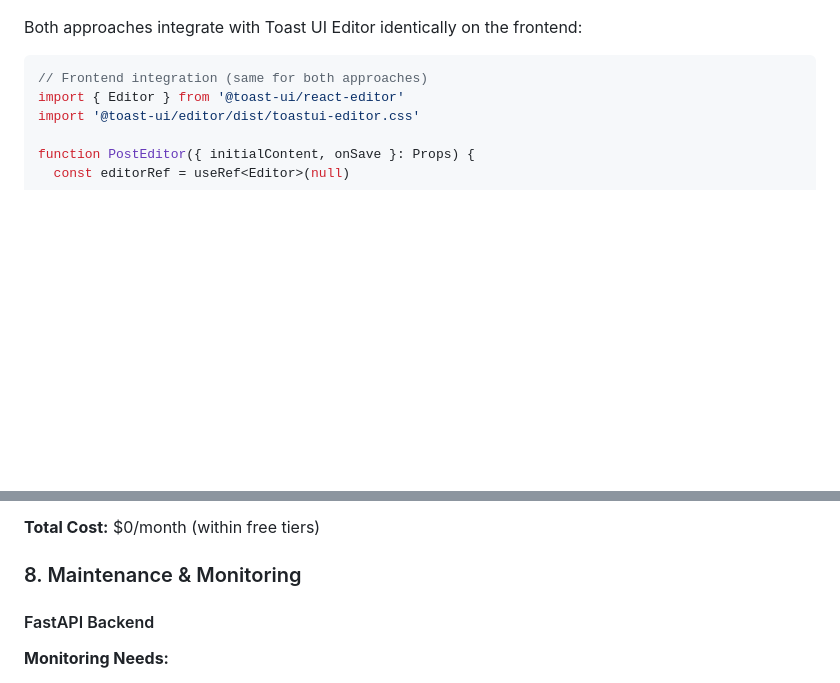
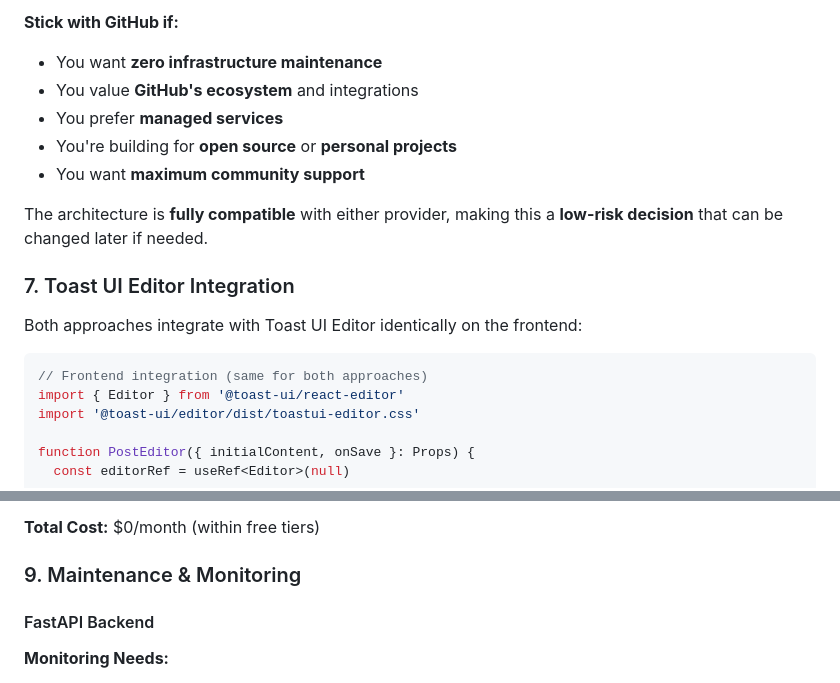
Before and after one commit to JAlcocerT/astro-theme-typography, a Markdown page: fastapi-vs-nextjs.md, 2 parts joined by grey strips. Rendered like a GitHub page; blank space fills up the shorter version.

```diff
--- a/fastapi-vs-nextjs.md
+++ b/fastapi-vs-nextjs.md
@@ -274,3 +420,13 @@ class GitService {
+**Stick with GitHub if:**
+- You want **zero infrastructure maintenance**
+- You value **GitHub's ecosystem** and integrations
+- You prefer **managed services**
+- You're building for **open source** or **personal projects**
+- You want **maximum community support**
+
+The architecture is **fully compatible** with either provider, making this a **low-risk decision** that can be changed later if needed.
+
+### 7. Toast UI Editor Integration
 
 Both approaches integrate with Toast UI Editor identically on the frontend:
 
@@ -323,7 +479,7 @@ function PostEditor({ initialContent, onSave }: Props) {
 
 **Total Cost:** $0/month (within free tiers)
 
-### 8. Maintenance & Monitoring
+### 9. Maintenance & Monitoring
 
 #### FastAPI Backend
 
```
Also changed, not shown: other parts of fastapi-vs-nextjs.md (+148 -2 lines).
